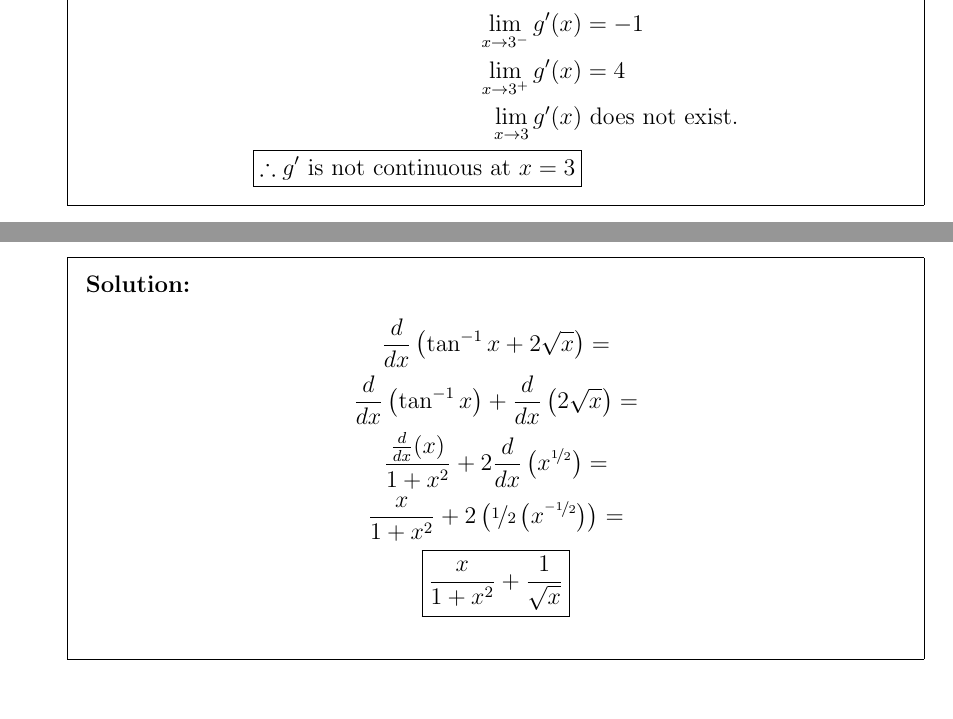
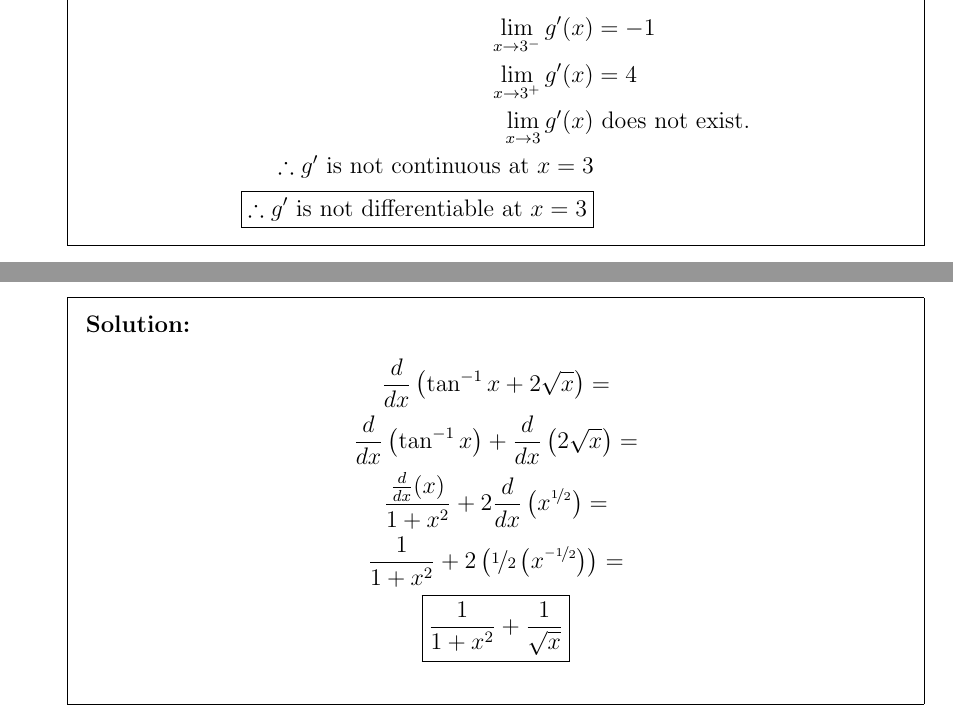
Before and after one commit to Brayman30/ap-calc-ab, a LaTeX problem sheet (AP_Classroom_4-1_to_4-2/ap-calc-ab-4-1-to-4-2.tex): two parts of pages 2 and 4 of 14, joined at a grey line, cut so that both start at the same text. Compiled offline with pdfLaTeX.

Commit message:
Make number one more clear, fix slight error on number three.
Signed-off-by: Brayden Price <brayden@braydenprice.dev>

```diff
--- a/AP_Classroom_4-1_to_4-2/ap-calc-ab-4-1-to-4-2.tex
+++ b/AP_Classroom_4-1_to_4-2/ap-calc-ab-4-1-to-4-2.tex
@@ -96,7 +96,8 @@ tocentrypagenumberbox=\mbox
 		\lim_{x\to3^-} g^\prime(x)  &=  -1 \\ % Left Limit
 		\lim_{x\to3^+} g^\prime(x) &= 4 \\ % Right Limit
 		\lim_{x\to3} g^\prime(x)      & \text{ does not exist.} \\ % Two-sided Limit
-		\boxed{\therefore g^\prime \text{ is not continuous at } x=3}
+		\therefore g^\prime \text{ is not continuous at } x=3 \\
+		\boxed{\therefore g^\prime \text{ is not differentiable at } x=3}
 	\end{align*}
 
     \end{solution}
@@ -156,8 +157,8 @@ $ then $ \lim\limits_{x\to2} f(x) $ is
 		\frac{d}{dx} \left( \tan^{-1} x + 2 \sqrt{x} \right)  = \\
 		\frac{d}{dx} \left( \tan^{-1} x \right) + \frac{d}{dx} \left( 2 \sqrt{x} \right) = \\
 		\frac{\frac{d}{dx}(x)}{1+x^2} + 2 \frac{d}{dx} \left( x^{\nicefrac{1}{2}} \right) = \\
-		\frac{x}{1+x^2} + 2 \left(\nicefrac{1}{2}\left(x^{\nicefrac{-1}{2}}\right)\right) = \\
-		\boxed{\frac{x}{1+x^2} + \frac{1}{\sqrt{x}}}
+		\frac{1}{1+x^2} + 2 \left(\nicefrac{1}{2}\left(x^{\nicefrac{-1}{2}}\right)\right) = \\
+		\boxed{\frac{1}{1+x^2} + \frac{1}{\sqrt{x}}}
 	\end{gather*}
     \end{solution}
 
```
Also changed, not shown: AP_Classroom_4-1_to_4-2/ap-calc-ab-4-1-to-4-2.pdf, 2 other files.
